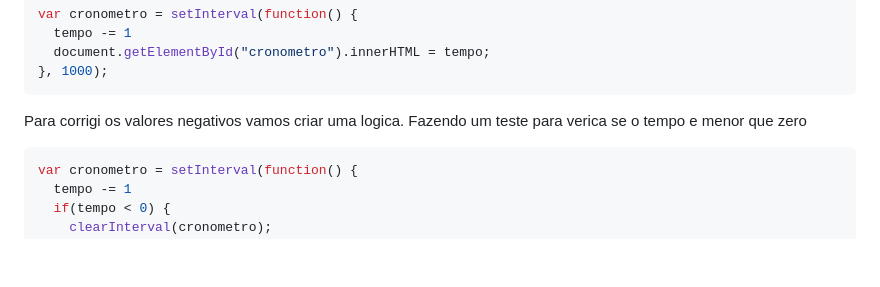
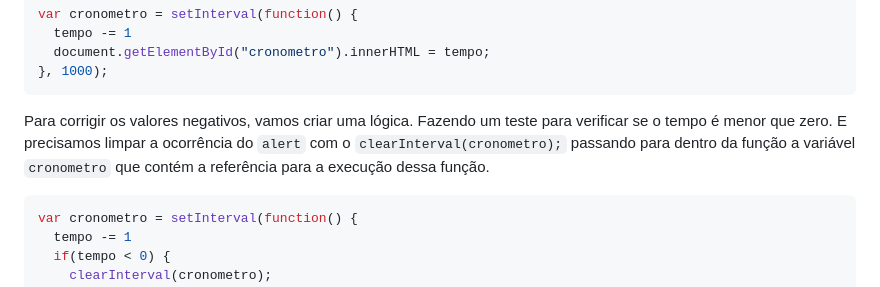
Before and after one commit to marcelo-marcal/app02_Udemy_Desenvolvimento_Web_Game-Mata-Mosquito, a Markdown page: README.md, the part around the change. GitHub-like rendering; blank space fills up the shorter version.

Commit message:
:construction: Criar o cronometro01

````diff
--- a/README.md
+++ b/README.md
@@ -140,8 +140,9 @@ var cronometro = setInterval(function() {
   document.getElementById("cronometro").innerHTML = tempo;
 }, 1000);
 ```
-Para corrigi os valores negativos vamos criar uma logica.
-Fazendo um teste para verica se o tempo e menor que zero
+Para corrigir os valores negativos, vamos criar uma lógica.
+Fazendo um teste para verificar se o tempo é menor que zero.
+E precisamos limpar a ocorrência do `alert` com o `clearInterval(cronometro);` passando para dentro da função a variável `cronometro` que contém a referência para a execução dessa função.
 ```js
 var cronometro = setInterval(function() {
   tempo -= 1
````
